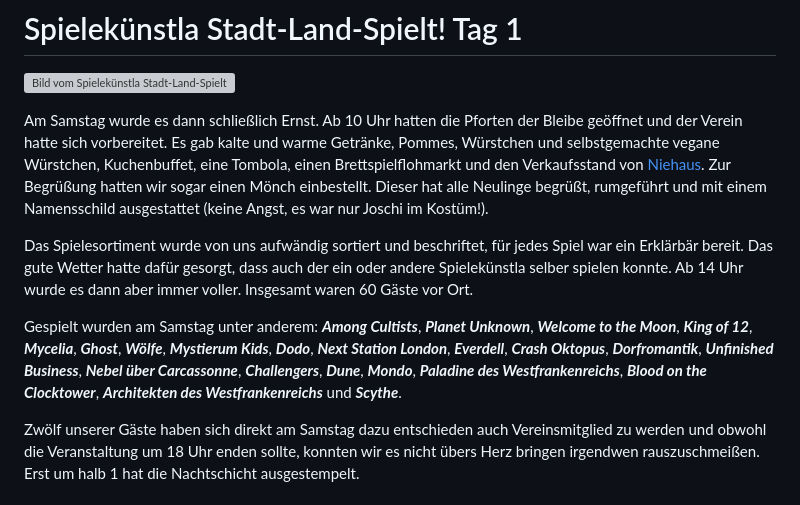
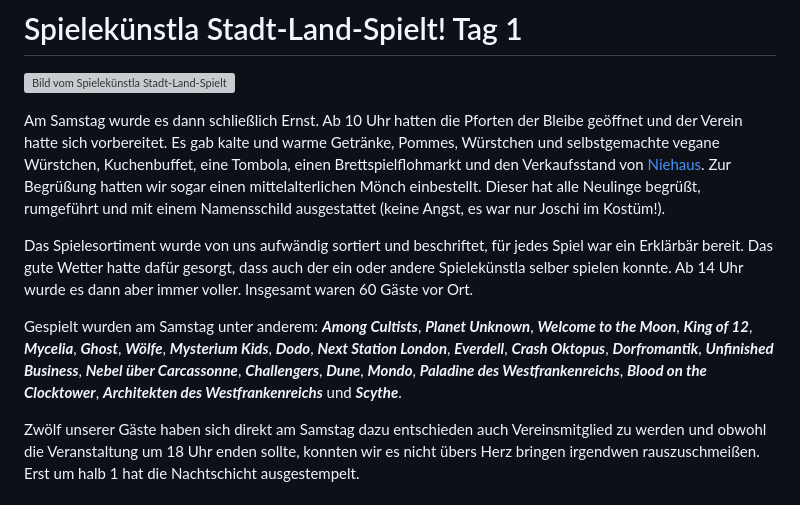
Before and after one commit to Spielekuenstla-e-V/website, a Markdown page: content/20230917_zusammenfassung.md, the part around the change. Rendered like a GitHub page; grey boxes are pictures that could not be loaded.

Commit message:
fix: typos and missing stuff

```diff
--- a/content/20230917_zusammenfassung.md
+++ b/content/20230917_zusammenfassung.md
@@ -24,11 +24,11 @@ Gespielt wurden unter anderem ***Marvel Champions***, ***Revive***, ***Planet Un
 
 ![Bild vom Spielekünstla Stadt-Land-Spielt! Tag 1](/images/20230916_stadt_land_spielt_1.jpg)
 
-Am Samstag wurde es dann schließlich Ernst. Ab 10 Uhr hatten die Pforten der Bleibe geöffnet und der Verein hatte sich vorbereitet. Es gab kalte und warme Getränke, Pommes, Würstchen und selbstgemachte vegane Würstchen, Kuchenbuffet, eine Tombola, einen Brettspielflohmarkt und den Verkaufsstand von [Niehaus](https://niehaus-lemgo.de/). Zur Begrüßung hatten wir sogar einen Mönch einbestellt. Dieser hat alle Neulinge begrüßt, rumgeführt und mit einem Namensschild ausgestattet (keine Angst, es war nur Joschi im Kostüm!).
+Am Samstag wurde es dann schließlich Ernst. Ab 10 Uhr hatten die Pforten der Bleibe geöffnet und der Verein hatte sich vorbereitet. Es gab kalte und warme Getränke, Pommes, Würstchen und selbstgemachte vegane Würstchen, Kuchenbuffet, eine Tombola, einen Brettspielflohmarkt und den Verkaufsstand von [Niehaus](https://niehaus-lemgo.de/). Zur Begrüßung hatten wir sogar einen mittelalterlichen Mönch einbestellt. Dieser hat alle Neulinge begrüßt, rumgeführt und mit einem Namensschild ausgestattet (keine Angst, es war nur Joschi im Kostüm!).
 
 Das Spielesortiment wurde von uns aufwändig sortiert und beschriftet, für jedes Spiel war ein Erklärbär bereit. Das gute Wetter hatte dafür gesorgt, dass auch der ein oder andere Spielekünstla selber spielen konnte. Ab 14 Uhr wurde es dann aber immer voller. Insgesamt waren 60 Gäste vor Ort.
 
-Gespielt wurden am Samstag unter anderem: ***Among Cultists***, ***Planet Unknown***, ***Welcome to the Moon***, ***King of 12***, ***Mycelia***, ***Ghost***, ***Wölfe***, ***Mystierum Kids***, ***Dodo***, ***Next Station London***, ***Everdell***, ***Crash Oktopus***, ***Dorfromantik***, ***Unfinished Business***, ***Nebel über Carcassonne***, ***Challengers***, ***Dune***, ***Mondo***, ***Paladine des Westfrankenreichs***, ***Blood on the Clocktower***, ***Architekten des Westfrankenreichs*** und ***Scythe***.
+Gespielt wurden am Samstag unter anderem: ***Among Cultists***, ***Planet Unknown***, ***Welcome to the Moon***, ***King of 12***, ***Mycelia***, ***Ghost***, ***Wölfe***, ***Mysterium Kids***, ***Dodo***, ***Next Station London***, ***Everdell***, ***Crash Oktopus***, ***Dorfromantik***, ***Unfinished Business***, ***Nebel über Carcassonne***, ***Challengers***, ***Dune***, ***Mondo***, ***Paladine des Westfrankenreichs***, ***Blood on the Clocktower***, ***Architekten des Westfrankenreichs*** und ***Scythe***.
 
 Zwölf unserer Gäste haben sich direkt am Samstag dazu entschieden auch Vereinsmitglied zu werden und obwohl die Veranstaltung um 18 Uhr enden sollte, konnten wir es nicht übers Herz bringen irgendwen rauszuschmeißen. Erst um halb 1 hat die Nachtschicht ausgestempelt.
 
```
